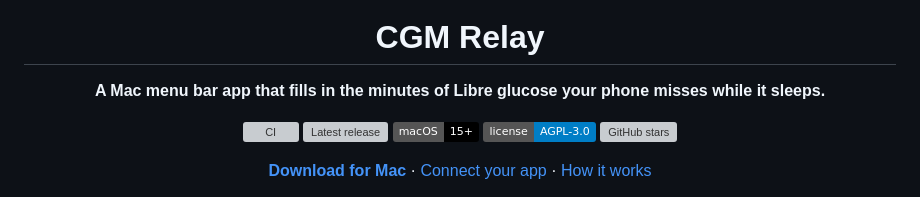
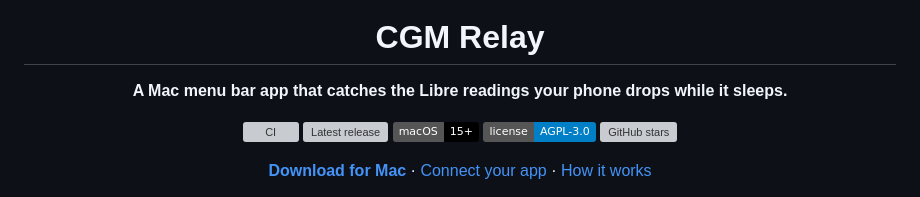
Before and after one commit to yaanfpv/cgm-relay, a Markdown page: README.md, the part around the change. GitHub-like rendering; badges without logos; grey boxes are pictures that could not be loaded.

Commit message:
Make the README tagline more direct

```diff
--- a/README.md
+++ b/README.md
@@ -5,7 +5,7 @@
 <h1 align="center">CGM Relay</h1>
 
 <p align="center">
-  <b>A Mac menu bar app that fills in the minutes of Libre glucose your phone misses while it sleeps.</b>
+  <b>A Mac menu bar app that catches the Libre readings your phone drops while it sleeps.</b>
 </p>
 
 <p align="center">
```
